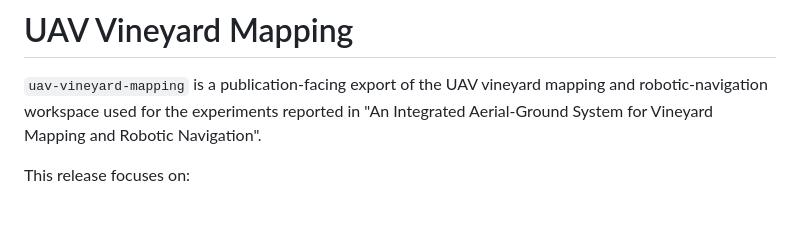
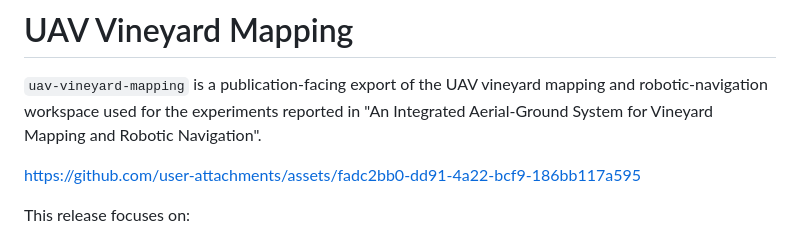
Before and after one commit to LCAS/uav-vineyard-mapping, a Markdown page: README.md, the part around the change. Rendered like a GitHub page; blank space fills up the shorter version.

Commit message:
Update README with project assets link
Added a link to the project assets in the README.

```diff
--- a/README.md
+++ b/README.md
@@ -1,6 +1,9 @@
 # UAV Vineyard Mapping
 
 `uav-vineyard-mapping` is a publication-facing export of the UAV vineyard mapping and robotic-navigation workspace used for the experiments reported in "An Integrated Aerial-Ground System for Vineyard Mapping and Robotic Navigation".
+
+https://github.com/user-attachments/assets/fadc2bb0-dd91-4a22-bcf9-186bb117a595
+
 
 This release focuses on:
 
```
